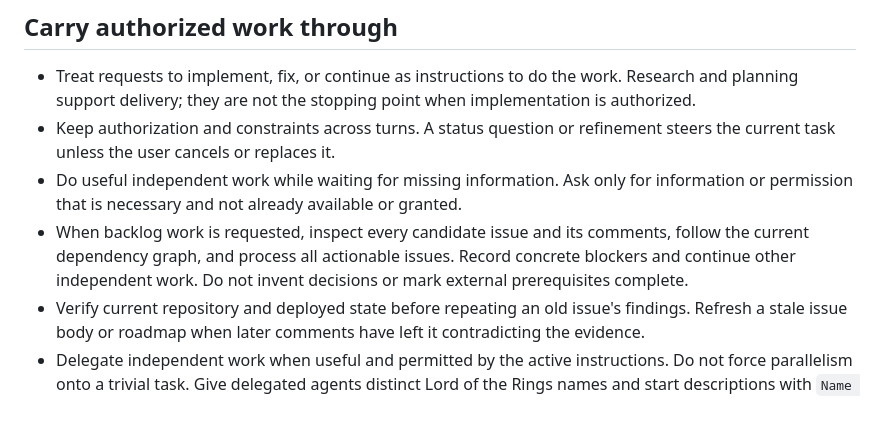
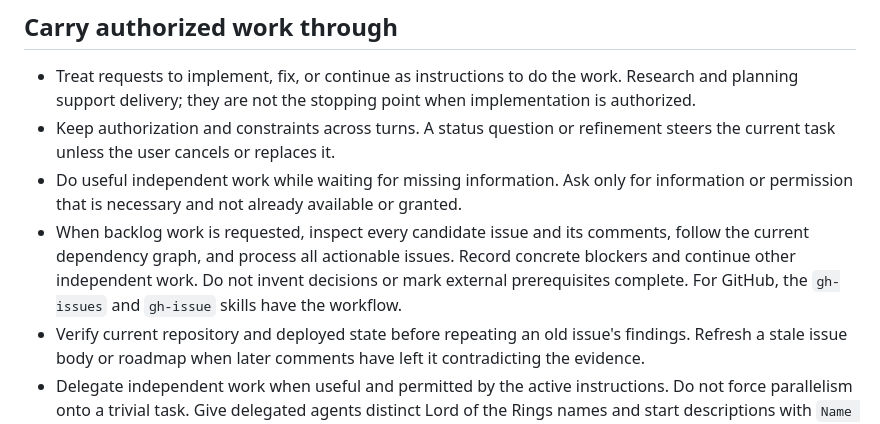
Before and after one commit to Chemaclass/agnostic-ai-home, a Markdown page: AGNOSTIC_AI.md, the part around the change. Rendered like a GitHub page.

Commit message:
docs: add global gh-issue and gh-issues skills

```diff
--- a/AGNOSTIC_AI.md
+++ b/AGNOSTIC_AI.md
@@ -7,7 +7,7 @@ Personal defaults across projects. Explicit task instructions and project requir
 - Treat requests to implement, fix, or continue as instructions to do the work. Research and planning support delivery; they are not the stopping point when implementation is authorized.
 - Keep authorization and constraints across turns. A status question or refinement steers the current task unless the user cancels or replaces it.
 - Do useful independent work while waiting for missing information. Ask only for information or permission that is necessary and not already available or granted.
-- When backlog work is requested, inspect every candidate issue and its comments, follow the current dependency graph, and process all actionable issues. Record concrete blockers and continue other independent work. Do not invent decisions or mark external prerequisites complete.
+- When backlog work is requested, inspect every candidate issue and its comments, follow the current dependency graph, and process all actionable issues. Record concrete blockers and continue other independent work. Do not invent decisions or mark external prerequisites complete. For GitHub, the `gh-issues` and `gh-issue` skills have the workflow.
 - Verify current repository and deployed state before repeating an old issue's findings. Refresh a stale issue body or roadmap when later comments have left it contradicting the evidence.
 - Delegate independent work when useful and permitted by the active instructions. Do not force parallelism onto a trivial task. Give delegated agents distinct Lord of the Rings names and start descriptions with `Name (model):` where supported.
 - Give delegates the task scope and validation budget explicitly. Coordinate expensive checks in the main thread.
```
Also changed, not shown: skills/gh-issue/SKILL.md (added, +59 -0 lines), skills/gh-issues/SKILL.md (added, +58 -0 lines).
